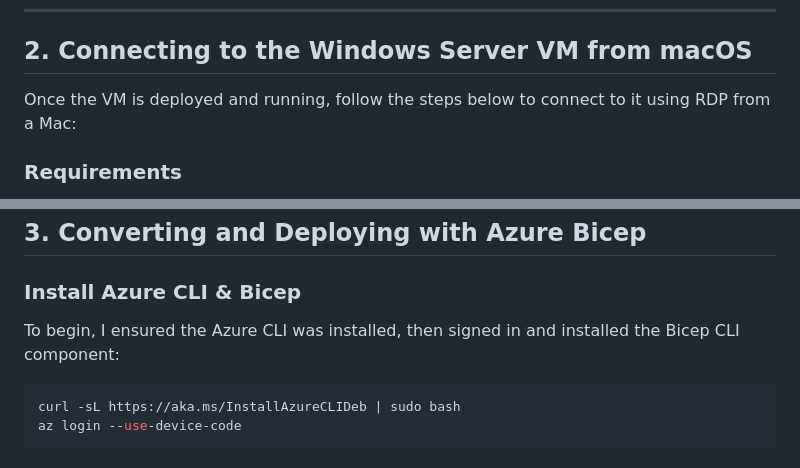
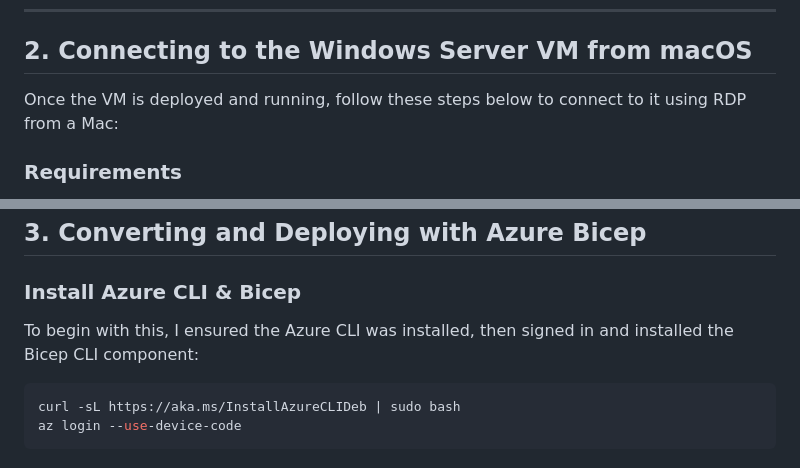
Before and after one commit to johnitopaisah/exp-net-fundamentals-2025-Q2, a Markdown page: projects/ip-address-management/Journal.md, 2 parts joined by grey strips. Rendered like a GitHub page.

Commit message:
Updating the Journal file

````diff
--- a/projects/ip-address-management/Journal.md
+++ b/projects/ip-address-management/Journal.md
@@ -41,7 +41,7 @@ Deploy a Windows Server 2025 VM on Azure and download its resource template for
 
 ## 2. Connecting to the Windows Server VM from macOS
 
-Once the VM is deployed and running, follow the steps below to connect to it using RDP from a Mac:
+Once the VM is deployed and running, follow these steps below to connect to it using RDP from a Mac:
 
 ### Requirements
 For macOS system (e.g., MacBook) users like me, you be neediing `Windows App` formmally called `Microsoft Remote Desktop` from the Mac App Store
@@ -77,7 +77,7 @@ From here, you can launch **PowerShell** or **Command Prompt** and run `ipconfig
 
 ### Install Azure CLI & Bicep
 
-To begin, I ensured the Azure CLI was installed, then signed in and installed the Bicep CLI component:
+To begin with this, I ensured the Azure CLI was installed, then signed in and installed the Bicep CLI component:
 
 ```bash
 curl -sL https://aka.ms/InstallAzureCLIDeb | sudo bash
````
Also changed, not shown: other parts of projects/ip-address-management/Journal.md (+2 -2 lines).
